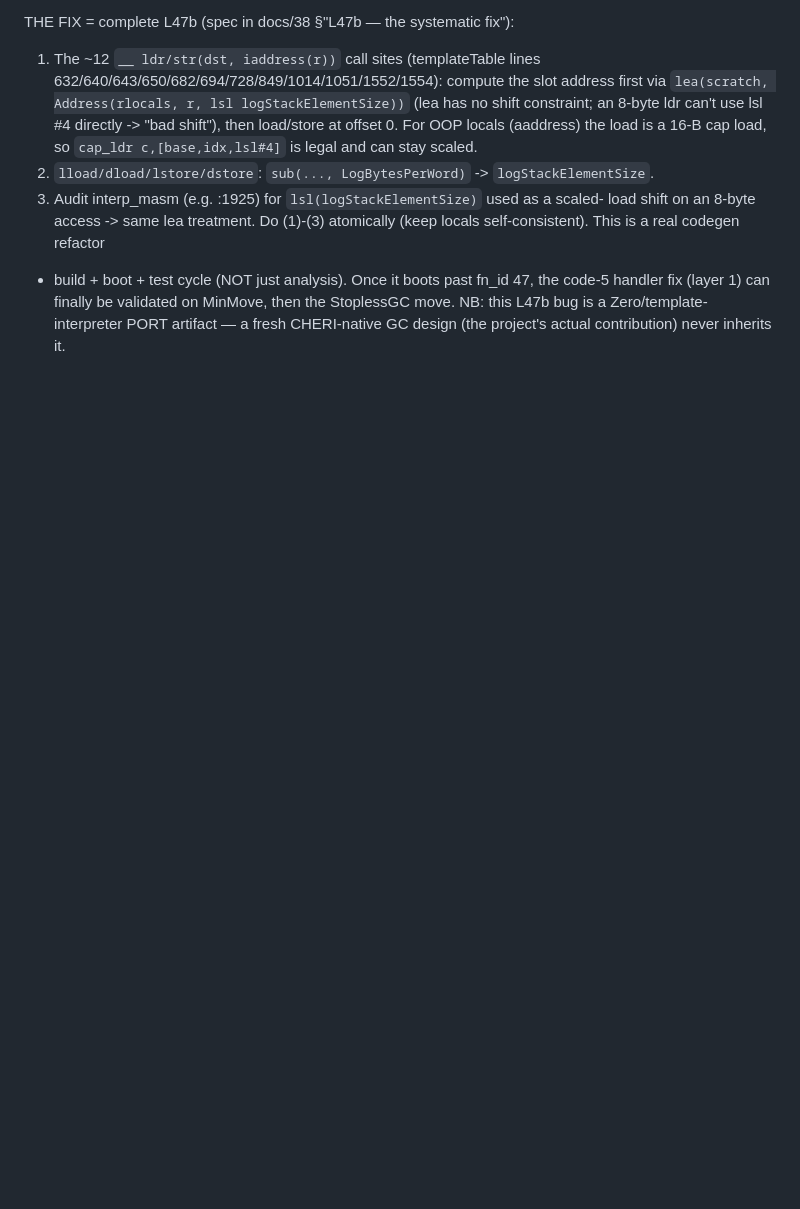
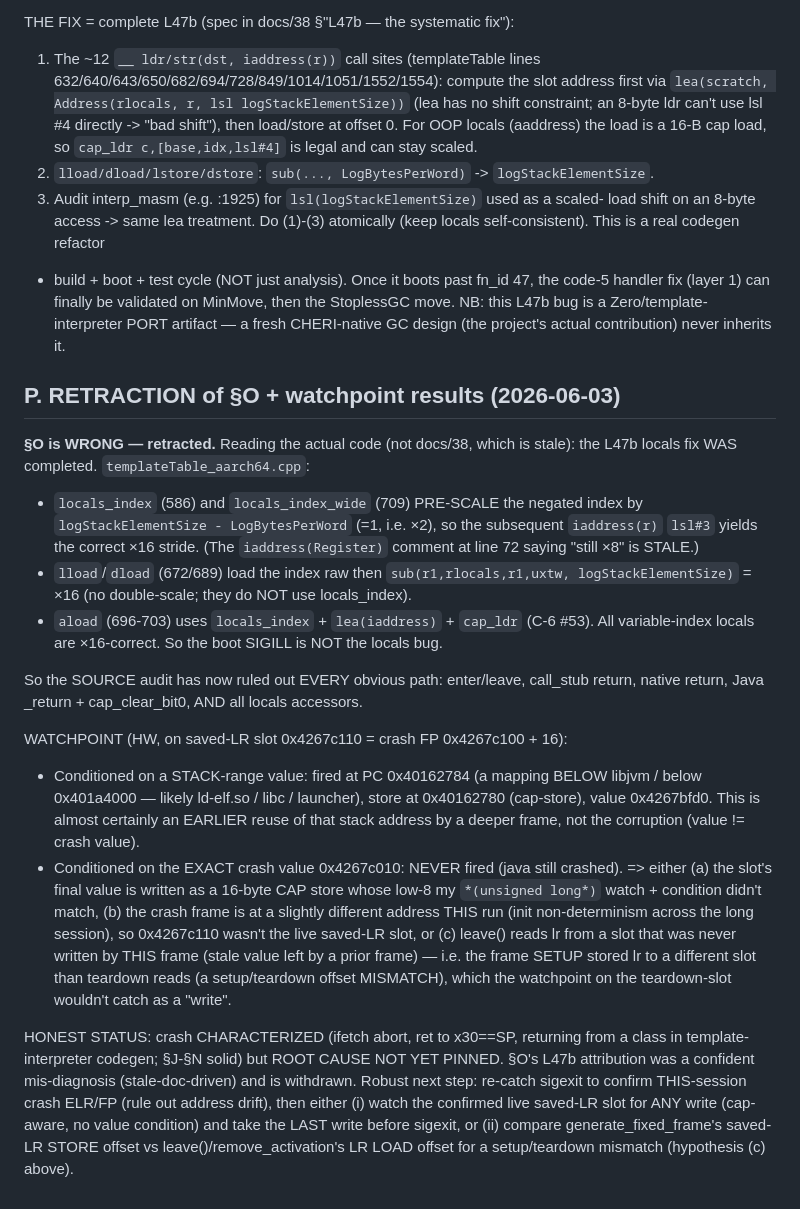
Before and after one commit to lmhtq/stopless-java-gc, a Markdown page: docs/41_c9_research_handler_fix_and_zero_boot_blocker.md, the part around the change. GitHub-like rendering; blank space fills up the shorter version.

Commit message:
docs/41 §P: RETRACT §O (L47b was actually completed; locals are x16-correct); watchpoint inconclusive
Correcting a mis-diagnosis: reading the actual code, locals_index/_wide pre-scale x2
so iaddress lsl#3 = x16; lload/dload use logStackElementSize; aload uses lea+cap_ldr.
All variable-index locals are x16-correct -> §O 'ROOT CAUSE=L47b' was wrong (relied on
stale docs/38 + stale comment), withdrawn. Source audit now rules out every obvious
path. HW watchpoint on saved-LR slot: stack-range hit was an earlier reuse (PC below
libjvm, wrong value); exact-crash-value condition never fired. Crash stays
CHARACTERIZED (ret to x30==SP from a <clinit>, template interpreter) but root cause
UNPINNED. Next: confirm this-session crash FP (address-drift), then cap-aware watch
of the live slot (last write before sigexit) or check frame setup-vs-teardown LR
offset mismatch.

Co-Authored-By: Claude Opus 4.8 (1M context) <noreply@anthropic.com>

```diff
--- a/docs/41_c9_research_handler_fix_and_zero_boot_blocker.md
+++ b/docs/41_c9_research_handler_fix_and_zero_boot_blocker.md
@@ -537,3 +537,43 @@ Do (1)-(3) atomically (keep locals self-consistent). This is a real codegen refa
 code-5 handler fix (layer 1) can finally be validated on MinMove, then the StoplessGC
 move. NB: this L47b bug is a Zero/template-interpreter PORT artifact — a fresh
 CHERI-native GC design (the project's actual contribution) never inherits it.
+
+## P. RETRACTION of §O + watchpoint results (2026-06-03)
+
+**§O is WRONG — retracted.** Reading the actual code (not docs/38, which is stale):
+the L47b locals fix WAS completed. `templateTable_aarch64.cpp`:
+- `locals_index` (586) and `locals_index_wide` (709) PRE-SCALE the negated index by
+  `logStackElementSize - LogBytesPerWord` (=1, i.e. ×2), so the subsequent
+  `iaddress(r)` `lsl#3` yields the correct ×16 stride. (The `iaddress(Register)`
+  comment at line 72 saying "still ×8" is STALE.)
+- `lload`/`dload` (672/689) load the index raw then `sub(r1,rlocals,r1,uxtw,
+  logStackElementSize)` = ×16 (no double-scale; they do NOT use locals_index).
+- `aload` (696-703) uses `locals_index` + `lea(iaddress)` + `cap_ldr` (C-6 #53).
+All variable-index locals are ×16-correct. So the boot SIGILL is NOT the locals bug.
+
+So the SOURCE audit has now ruled out EVERY obvious path: enter/leave, call_stub
+return, native return, Java _return + cap_clear_bit0, AND all locals accessors.
+
+WATCHPOINT (HW, on saved-LR slot 0x4267c110 = crash FP 0x4267c100 + 16):
+- Conditioned on a STACK-range value: fired at PC 0x40162784 (a mapping BELOW libjvm
+  / below 0x401a4000 — likely ld-elf.so / libc / launcher), store at 0x40162780
+  (cap-store), value 0x4267bfd0. This is almost certainly an EARLIER reuse of that
+  stack address by a deeper frame, not the <clinit> corruption (value != crash value).
+- Conditioned on the EXACT crash value 0x4267c010: NEVER fired (java still crashed).
+  => either (a) the slot's final value is written as a 16-byte CAP store whose low-8
+  my `*(unsigned long*)` watch + condition didn't match, (b) the crash frame is at a
+  slightly different address THIS run (init non-determinism across the long session),
+  so 0x4267c110 wasn't the live saved-LR slot, or (c) leave() reads lr from a slot
+  that was never written by THIS frame (stale value left by a prior frame) — i.e.
+  the frame SETUP stored lr to a different slot than teardown reads (a setup/teardown
+  offset MISMATCH), which the watchpoint on the teardown-slot wouldn't catch as a
+  "write".
+
+HONEST STATUS: crash CHARACTERIZED (ifetch abort, ret to x30==SP, returning from a
+class <clinit> in template-interpreter codegen; §J-§N solid) but ROOT CAUSE NOT YET
+PINNED. §O's L47b attribution was a confident mis-diagnosis (stale-doc-driven) and is
+withdrawn. Robust next step: re-catch sigexit to confirm THIS-session crash ELR/FP
+(rule out address drift), then either (i) watch the confirmed live saved-LR slot for
+ANY write (cap-aware, no value condition) and take the LAST write before sigexit, or
+(ii) compare generate_fixed_frame's saved-LR STORE offset vs leave()/remove_activation's
+LR LOAD offset for a setup/teardown mismatch (hypothesis (c) above).
```
